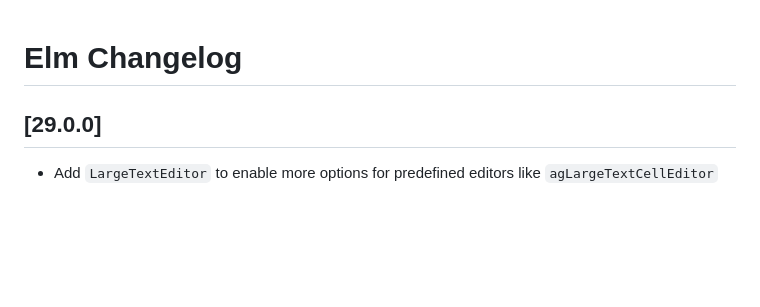
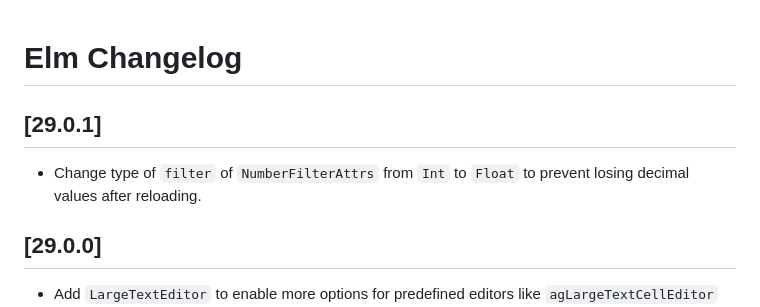
Before and after one commit to mercurymedia/elm-ag-grid, a Markdown page: ELM_CHANGELOG.md, the part around the change. GitHub-like rendering; blank space fills up the shorter version.

Commit message:
Add changelog entry

```diff
--- a/ELM_CHANGELOG.md
+++ b/ELM_CHANGELOG.md
@@ -1,4 +1,8 @@
 # Elm Changelog
+
+## [29.0.1]
+
+- Change type of `filter` of `NumberFilterAttrs` from `Int` to `Float` to prevent losing decimal values after reloading.
 
 ## [29.0.0]
 
```
